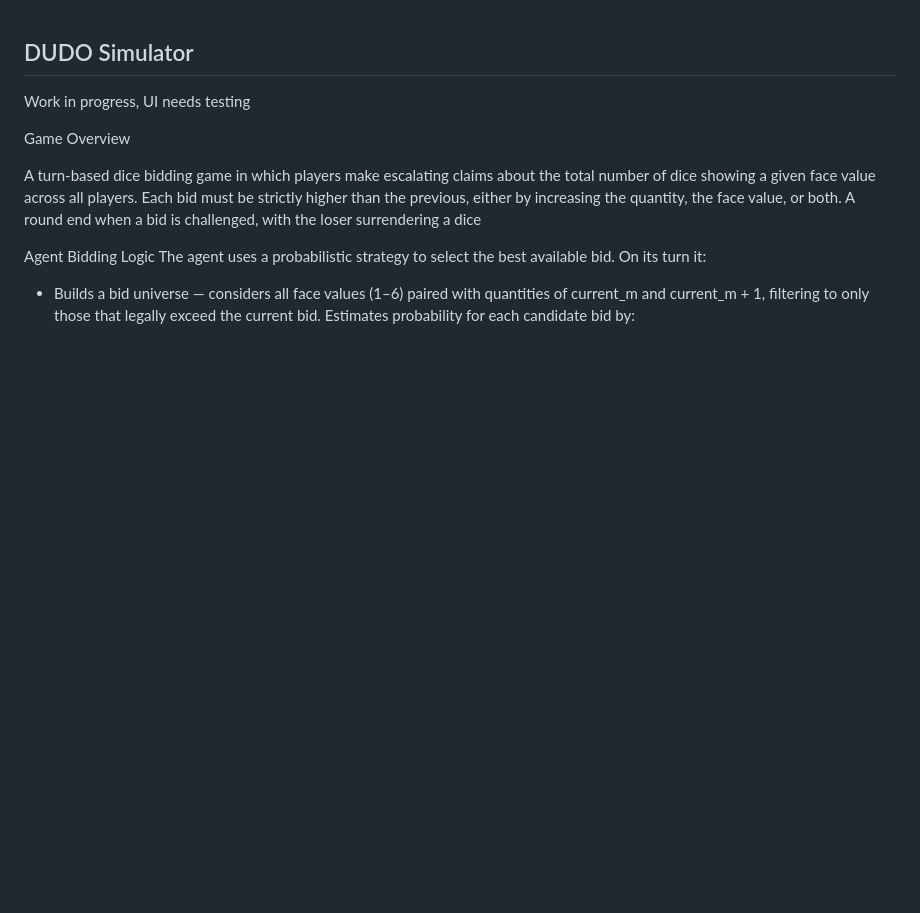
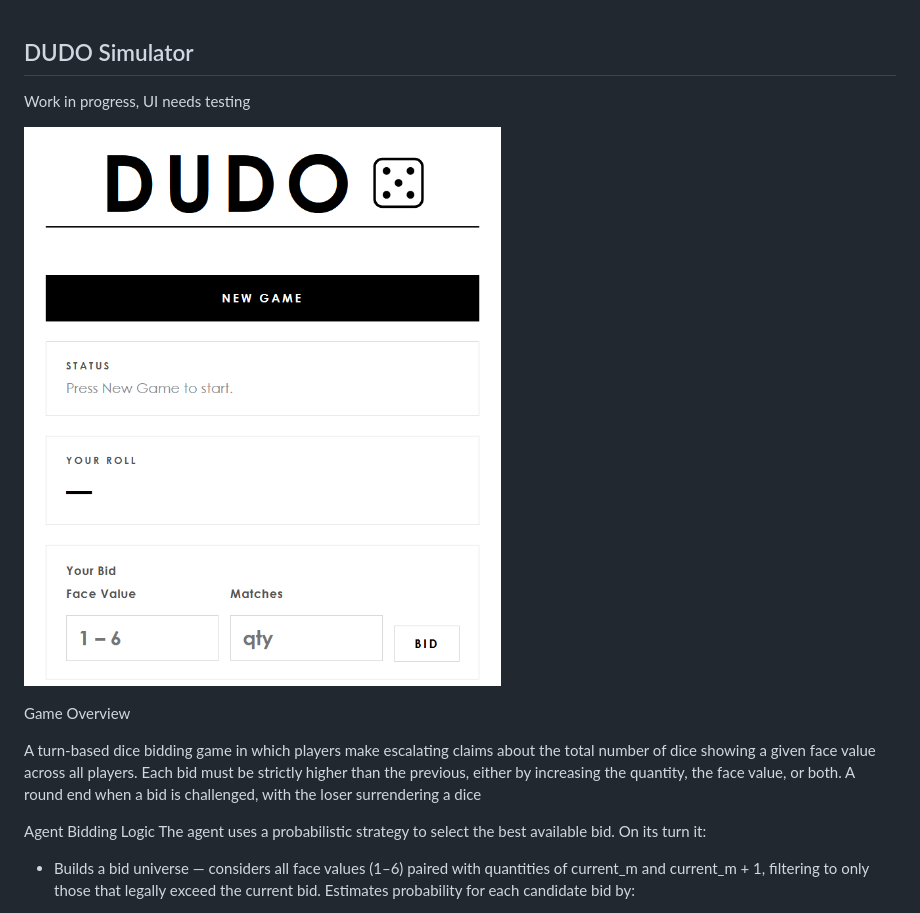
Before and after one commit to marcosmuniz1/DUDO, a Markdown page: README.md, the part around the change. Rendered like a GitHub page; pictures changed too: image.png (added); blank space fills up the shorter version.

```diff
--- a/README.md
+++ b/README.md
@@ -2,6 +2,7 @@
 
 Work in progress, UI needs testing
 
+![alt text](image.png)
 
 Game Overview
 
```
